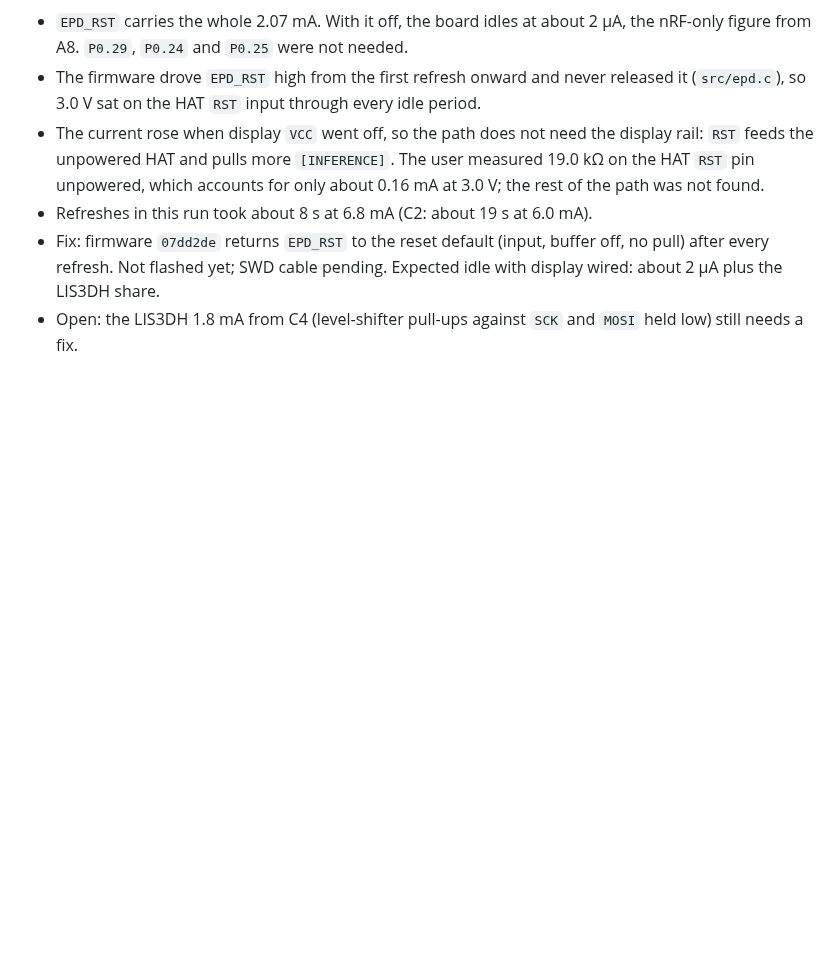
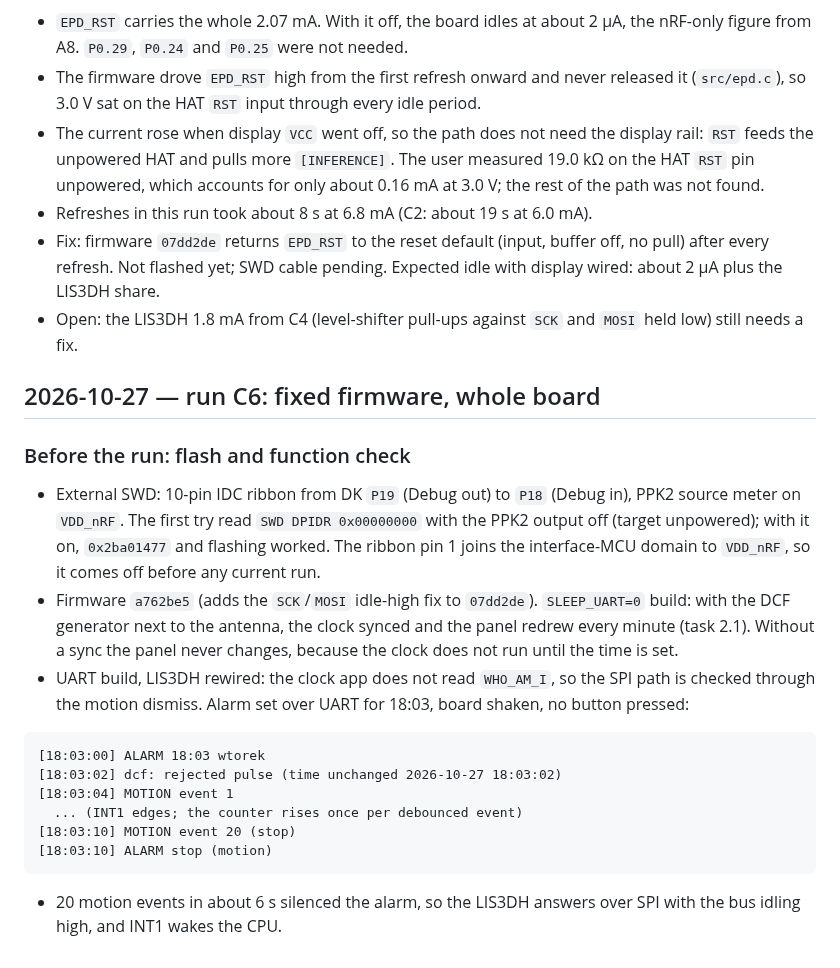
Before and after one commit to mikolajwojcicki/clock-project, a Markdown page: notes/log/2026-10-24_deep-sleep-current.md, the part around the change. Drawn GitHub-style; blank space fills up the shorter version.

Commit message:
thesis: log C6 pre-check, LIS3DH motion dismiss on fixed SPI idle
Before run C6, check that idling SCK/MOSI high (a762be5) did not
break the LIS3DH. The clock app never reads WHO_AM_I, so the SPI
path is proven by the alarm dismiss instead: alarm at 18:03, board
shaken, 20 motion events in ~6 s, "ALARM stop (motion)", no button.
Also logs the external SWD setup (IDC ribbon P19 -> P18) and that
DPIDR 0 meant the PPK2 output was off.

````diff
--- a/notes/log/2026-10-24_deep-sleep-current.md
+++ b/notes/log/2026-10-24_deep-sleep-current.md
@@ -517,3 +517,33 @@ Reading:
   share.
 - Open: the LIS3DH 1.8 mA from C4 (level-shifter pull-ups against `SCK` and
   `MOSI` held low) still needs a fix.
+
+## 2026-10-27 — run C6: fixed firmware, whole board
+
+### Before the run: flash and function check
+
+- External SWD: 10-pin IDC ribbon from DK `P19` (Debug out) to `P18`
+  (Debug in), PPK2 source meter on `VDD_nRF`. The first try read
+  `SWD DPIDR 0x00000000` with the PPK2 output off (target unpowered);
+  with it on, `0x2ba01477` and flashing worked. The ribbon pin 1 joins the
+  interface-MCU domain to `VDD_nRF`, so it comes off before any current run.
+- Firmware `a762be5` (adds the `SCK`/`MOSI` idle-high fix to `07dd2de`).
+  `SLEEP_UART=0` build: with the DCF generator next to the antenna, the
+  clock synced and the panel redrew every minute (task 2.1). Without a sync
+  the panel never changes, because the clock does not run until the time
+  is set.
+- UART build, LIS3DH rewired: the clock app does not read `WHO_AM_I`, so the
+  SPI path is checked through the motion dismiss. Alarm set over UART for
+  18:03, board shaken, no button pressed:
+
+```text
+[18:03:00] ALARM 18:03 wtorek
+[18:03:02] dcf: rejected pulse (time unchanged 2026-10-27 18:03:02)
+[18:03:04] MOTION event 1
+  ... (INT1 edges; the counter rises once per debounced event)
+[18:03:10] MOTION event 20 (stop)
+[18:03:10] ALARM stop (motion)
+```
+
+- 20 motion events in about 6 s silenced the alarm, so the LIS3DH answers
+  over SPI with the bus idling high, and INT1 wakes the CPU.
````
Also changed, not shown: 1 other file.
